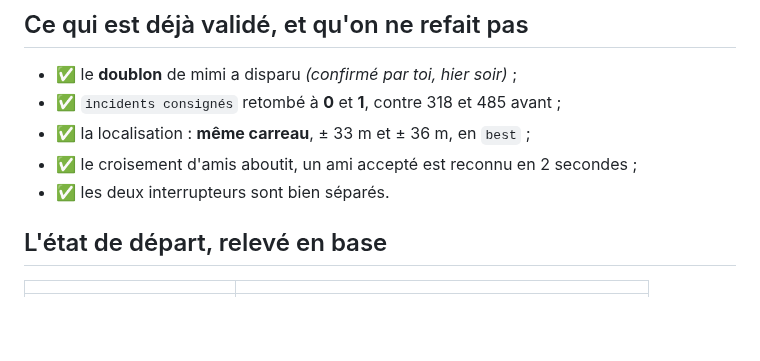
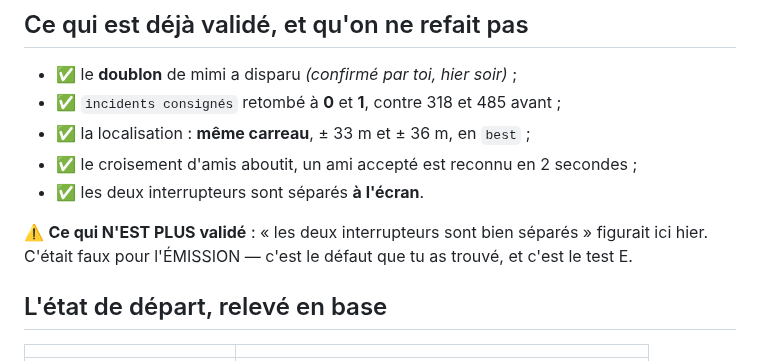
Before and after one commit to Gatsby4444/neovibe_alpha, a Markdown page: rapports-de-sessions/2026-08-29_plan-de-test-v0.9.150.md, the part around the change. GitHub-like rendering; blank space fills up the shorter version.

Commit message:
Protocole : retirer une validation devenue fausse

```diff
--- a/rapports-de-sessions/2026-08-29_plan-de-test-v0.9.150.md
+++ b/rapports-de-sessions/2026-08-29_plan-de-test-v0.9.150.md
@@ -13,7 +13,11 @@
 - ✅ `incidents consignés` retombé à **0** et **1**, contre 318 et 485 avant ;
 - ✅ la localisation : **même carreau**, ± 33 m et ± 36 m, en `best` ;
 - ✅ le croisement d'amis aboutit, un ami accepté est reconnu en 2 secondes ;
-- ✅ les deux interrupteurs sont bien séparés.
+- ✅ les deux interrupteurs sont séparés **à l'écran**.
+
+⚠️ **Ce qui N'EST PLUS validé** : « les deux interrupteurs sont bien séparés »
+figurait ici hier. C'était faux pour l'ÉMISSION — c'est le défaut que tu as
+trouvé, et c'est le test E.
 
 ## L'état de départ, relevé en base
 
```
